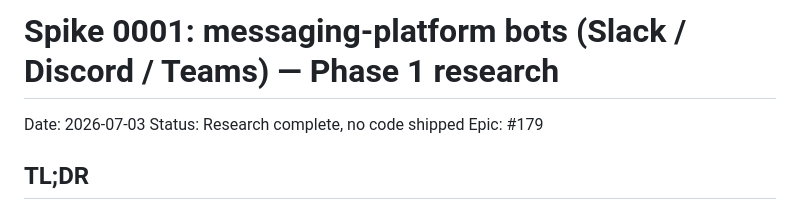
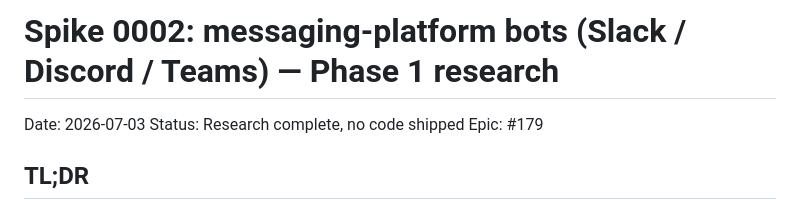
Before and after one commit to whocards/whocards-platform, a Markdown page: docs/spikes/0002-messaging-platform-bots.md, the part around the change. GitHub-like rendering.

Commit message:
docs(spikes): renumber bots spike to 0002 — 0001 was claimed by the video-call spike
Claude-Session: https://claude.ai/code/session_01PKTLVgLpb1zCADJz6dLPJM

```diff
--- a/docs/spikes/0001-messaging-platform-bots.md
+++ b/docs/spikes/0002-messaging-platform-bots.md
@@ -1,4 +1,4 @@
-# Spike 0001: messaging-platform bots (Slack / Discord / Teams) — Phase 1 research
+# Spike 0002: messaging-platform bots (Slack / Discord / Teams) — Phase 1 research
 
 Date: 2026-07-03
 Status: Research complete, no code shipped
```
